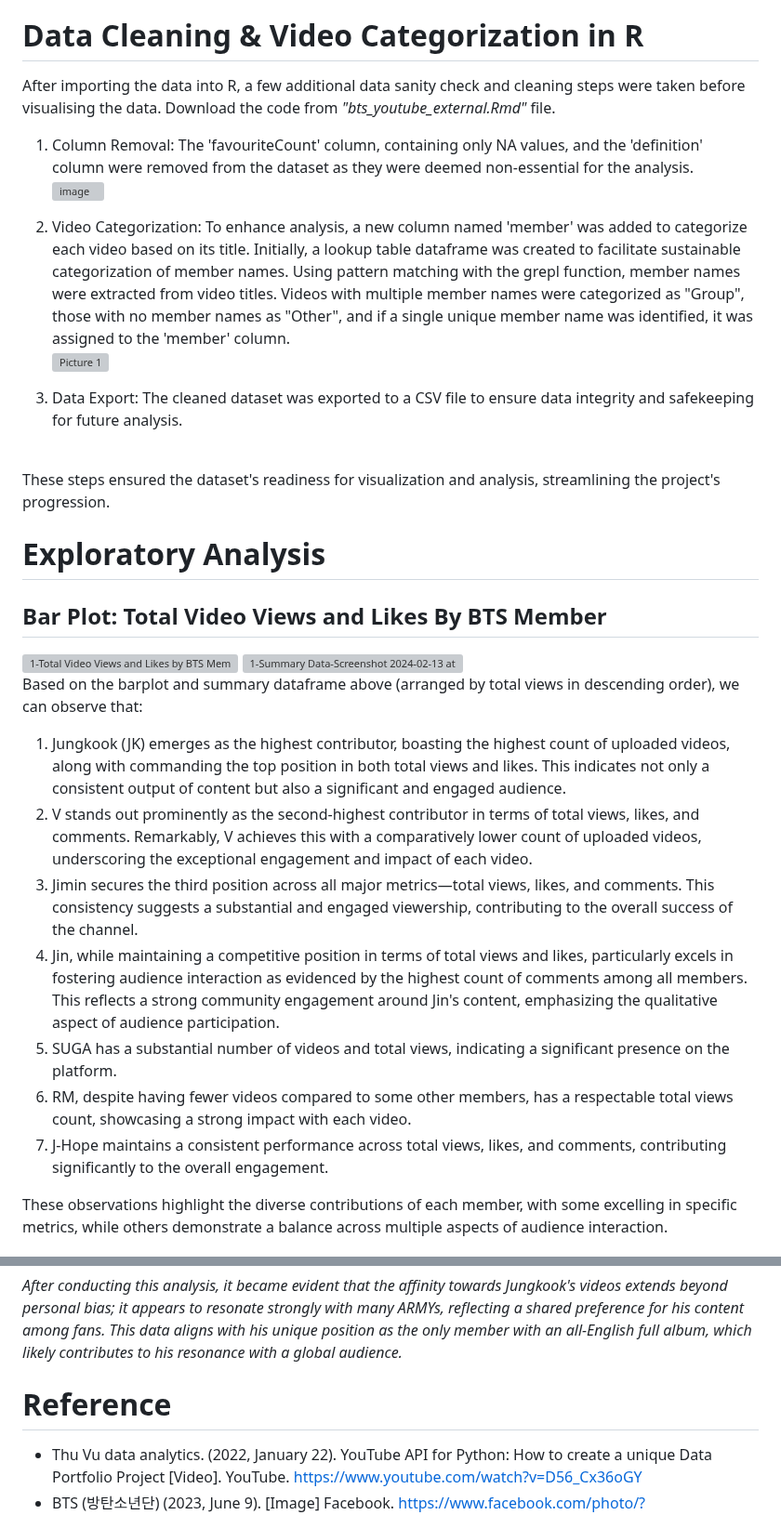
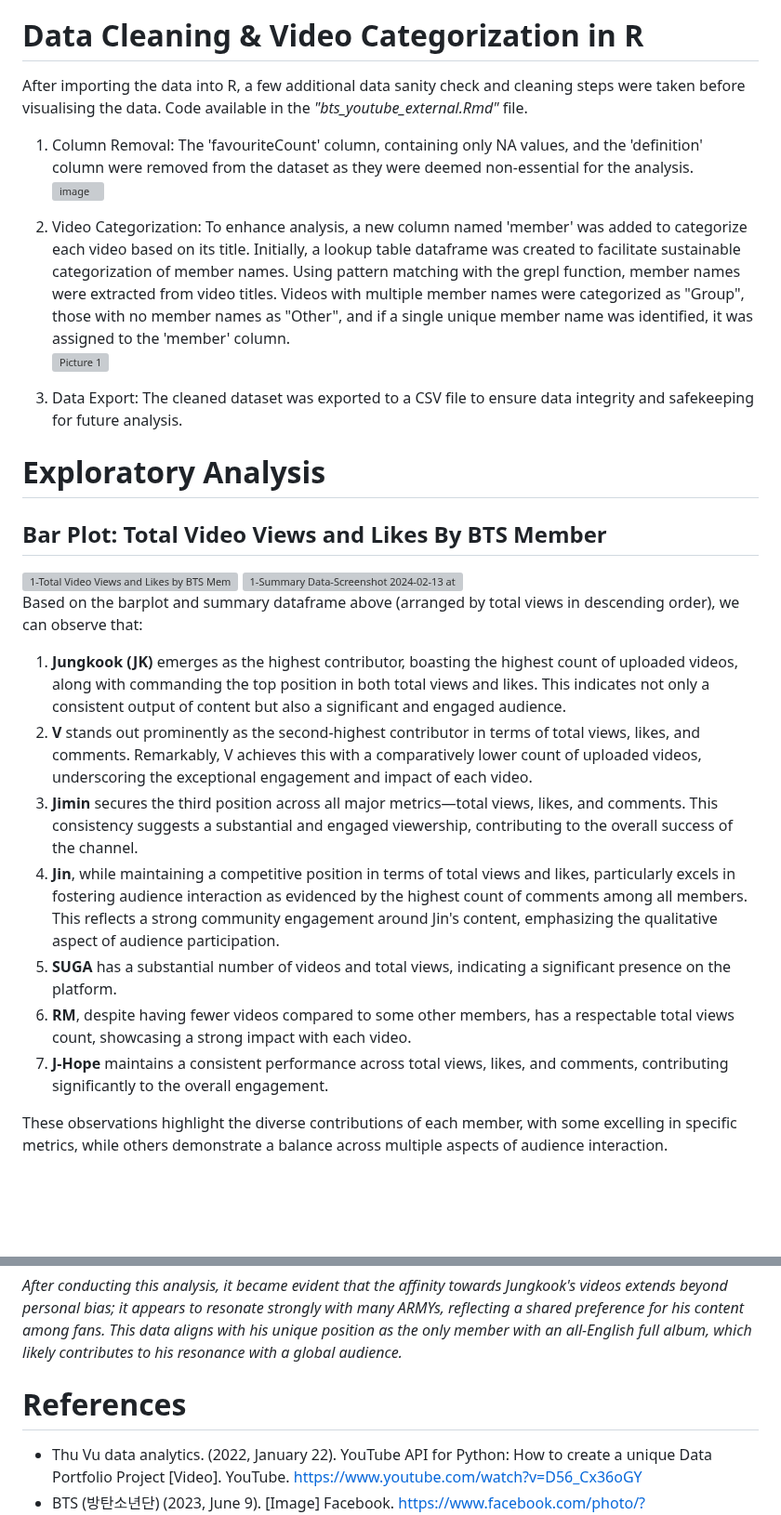
Before and after one commit to Kfkyyian1/bangtantv_exploration, a Markdown page: README.md, 2 parts joined by grey strips. Shown at 93% size. Rendered like a GitHub page; blank space fills up the shorter version; grey boxes are pictures that could not be loaded.

```diff
--- a/README.md
+++ b/README.md
@@ -45,30 +45,27 @@ With the raw dataset, a few data cleaning steps were conducted. Download the cod
 Upon completion of these data preprocessing steps, the refined dataset was exported to a CSV format, ensuring compatibility with R for subsequent visualization and analysis tasks.
 
 # Data Cleaning & Video Categorization in R
-After importing the data into R, a few additional data sanity check and cleaning steps were taken before visualising the data. Download the code from _"bts_youtube_external.Rmd"_ file.
+After importing the data into R, a few additional data sanity check and cleaning steps were taken before visualising the data. Code available in the _"bts_youtube_external.Rmd"_ file.
 1.	Column Removal: The 'favouriteCount' column, containing only NA values, and the 'definition' column were removed from the dataset as they were deemed non-essential for the analysis. <br>
 ![image](https://github.com/Kfkyyian1/bangtantv_exploration/assets/146427900/603fe19d-f0b8-43b3-bf7f-82e96721cc7a)
 
 2. Video Categorization: To enhance analysis, a new column named 'member' was added to categorize each video based on its title. Initially, a lookup table dataframe was created to facilitate sustainable categorization of member names. Using pattern matching with the grepl function, member names were extracted from video titles. Videos with multiple member names were categorized as "Group", those with no member names as "Other", and if a single unique member name was identified, it was assigned to the 'member' column. <br>
 ![Picture 1](https://github.com/Kfkyyian1/bangtantv_exploration/assets/146427900/25e8a8bd-5ad4-44f7-a7d3-13a586f7d742)
 
-
 3. Data Export: The cleaned dataset was exported to a CSV file to ensure data integrity and safekeeping for future analysis.
-<br>
-These steps ensured the dataset's readiness for visualization and analysis, streamlining the project's progression.
 
 # Exploratory Analysis
 ## Bar Plot: Total Video Views and Likes By BTS Member
 ![1-Total Video Views and Likes by BTS Member](https://github.com/Kfkyyian1/bangtantv_exploration/assets/146427900/475cdf58-c3bd-42e4-b7c4-2b028247eb67)
 ![1-Summary Data-Screenshot 2024-02-13 at 2 00 04 PM](https://github.com/Kfkyyian1/bangtantv_exploration/assets/146427900/36fdb83e-447e-4c23-b6d9-ae77c51c576f) <br>
 Based on the barplot and summary dataframe above (arranged by total views in descending order), we can observe that:
-1.	Jungkook (JK) emerges as the highest contributor, boasting the highest count of uploaded videos, along with commanding the top position in both total views and likes. This indicates not only a consistent output of content but also a significant and engaged audience.
-2.	V stands out prominently as the second-highest contributor in terms of total views, likes, and comments. Remarkably, V achieves this with a comparatively lower count of uploaded videos, underscoring the exceptional engagement and impact of each video.
-3.	Jimin secures the third position across all major metrics—total views, likes, and comments. This consistency suggests a substantial and engaged viewership, contributing to the overall success of the channel.
-4.	Jin, while maintaining a competitive position in terms of total views and likes, particularly excels in fostering audience interaction as evidenced by the highest count of comments among all members. This reflects a strong community engagement around Jin's content, emphasizing the qualitative aspect of audience participation.
-5.	SUGA has a substantial number of videos and total views, indicating a significant presence on the platform.
-6.	RM, despite having fewer videos compared to some other members, has a respectable total views count, showcasing a strong impact with each video.
-7.	J-Hope maintains a consistent performance across total views, likes, and comments, contributing significantly to the overall engagement.
+1.	**Jungkook (JK)** emerges as the highest contributor, boasting the highest count of uploaded videos, along with commanding the top position in both total views and likes. This indicates not only a consistent output of content but also a significant and engaged audience.
+2.	**V** stands out prominently as the second-highest contributor in terms of total views, likes, and comments. Remarkably, V achieves this with a comparatively lower count of uploaded videos, underscoring the exceptional engagement and impact of each video.
+3.	**Jimin** secures the third position across all major metrics—total views, likes, and comments. This consistency suggests a substantial and engaged viewership, contributing to the overall success of the channel.
+4.	**Jin**, while maintaining a competitive position in terms of total views and likes, particularly excels in fostering audience interaction as evidenced by the highest count of comments among all members. This reflects a strong community engagement around Jin's content, emphasizing the qualitative aspect of audience participation.
+5.	**SUGA** has a substantial number of videos and total views, indicating a significant presence on the platform.
+6.	**RM**, despite having fewer videos compared to some other members, has a respectable total views count, showcasing a strong impact with each video.
+7.	**J-Hope** maintains a consistent performance across total views, likes, and comments, contributing significantly to the overall engagement.
 
 These observations highlight the diverse contributions of each member, with some excelling in specific metrics, while others demonstrate a balance across multiple aspects of audience interaction.
 
@@ -110,6 +107,6 @@ Overall, these findings offer valuable insights into BTS's YouTube channel dynam
 
 _After conducting this analysis, it became evident that the affinity towards Jungkook's videos extends beyond personal bias; it appears to resonate strongly with many ARMYs, reflecting a shared preference for his content among fans. This data aligns with his unique position as the only member with an all-English full album, which likely contributes to his resonance with a global audience._
 
-# Reference
+# References
 - Thu Vu data analytics. (2022, January 22). YouTube API for Python: How to create a unique Data Portfolio Project [Video]. YouTube. https://www.youtube.com/watch?v=D56_Cx36oGY
 - BTS (방탄소년단) (2023, June 9). [Image] Facebook. https://www.facebook.com/photo/?fbid=858730148944371&set=a.282831103200948
```
Also changed, not shown: other parts of README.md (+3 -3 lines).
